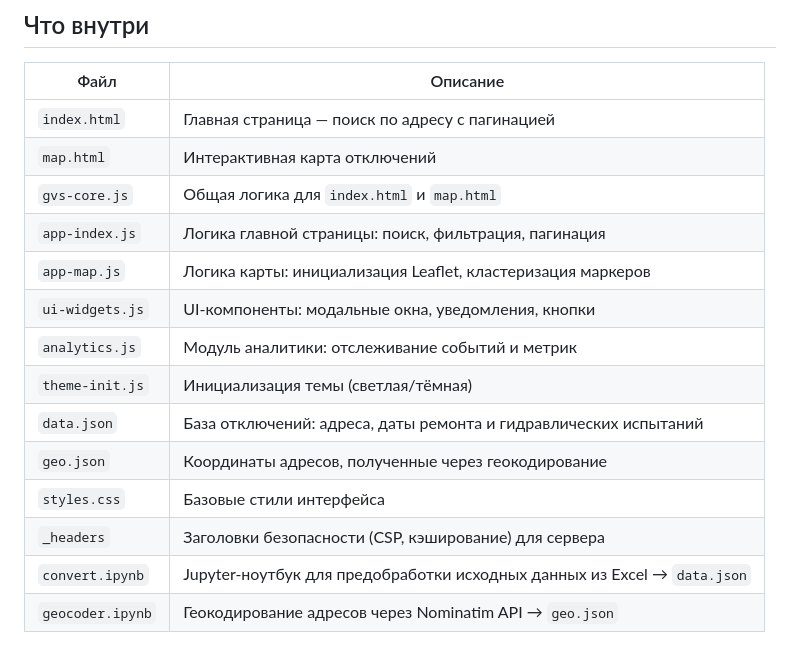
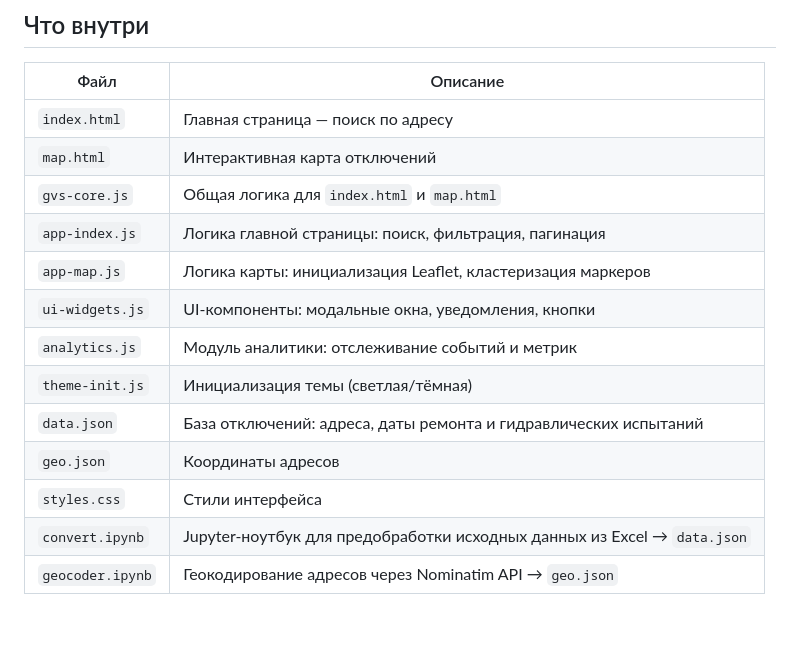
Before and after one commit to Aoneti/gvs-yaroslavl, a Markdown page: README.md, the part around one of its changes. Rendered like a GitHub page; blank space fills up the shorter version.

```diff
--- a/README.md
+++ b/README.md
@@ -23,7 +23,7 @@
 
 | Файл | Описание |
 |---|---|
-| `index.html` | Главная страница — поиск по адресу с пагинацией |
+| `index.html` | Главная страница — поиск по адресу |
 | `map.html` | Интерактивная карта отключений |
 | `gvs-core.js` | Общая логика для `index.html` и `map.html` |
 | `app-index.js` | Логика главной страницы: поиск, фильтрация, пагинация |
@@ -32,9 +32,8 @@
 | `analytics.js` | Модуль аналитики: отслеживание событий и метрик |
 | `theme-init.js` | Инициализация темы (светлая/тёмная) |
 | `data.json` | База отключений: адреса, даты ремонта и гидравлических испытаний |
-| `geo.json` | Координаты адресов, полученные через геокодирование |
-| `styles.css` | Базовые стили интерфейса |
-| `_headers` | Заголовки безопасности (CSP, кэширование) для сервера |
+| `geo.json` | Координаты адресов |
+| `styles.css` | Cтили интерфейса |
 | `convert.ipynb` | Jupyter-ноутбук для предобработки исходных данных из Excel → `data.json` |
 | `geocoder.ipynb` | Геокодирование адресов через Nominatim API → `geo.json` |
 
```
Also changed, not shown: other parts of README.md (+1 -1 lines).
